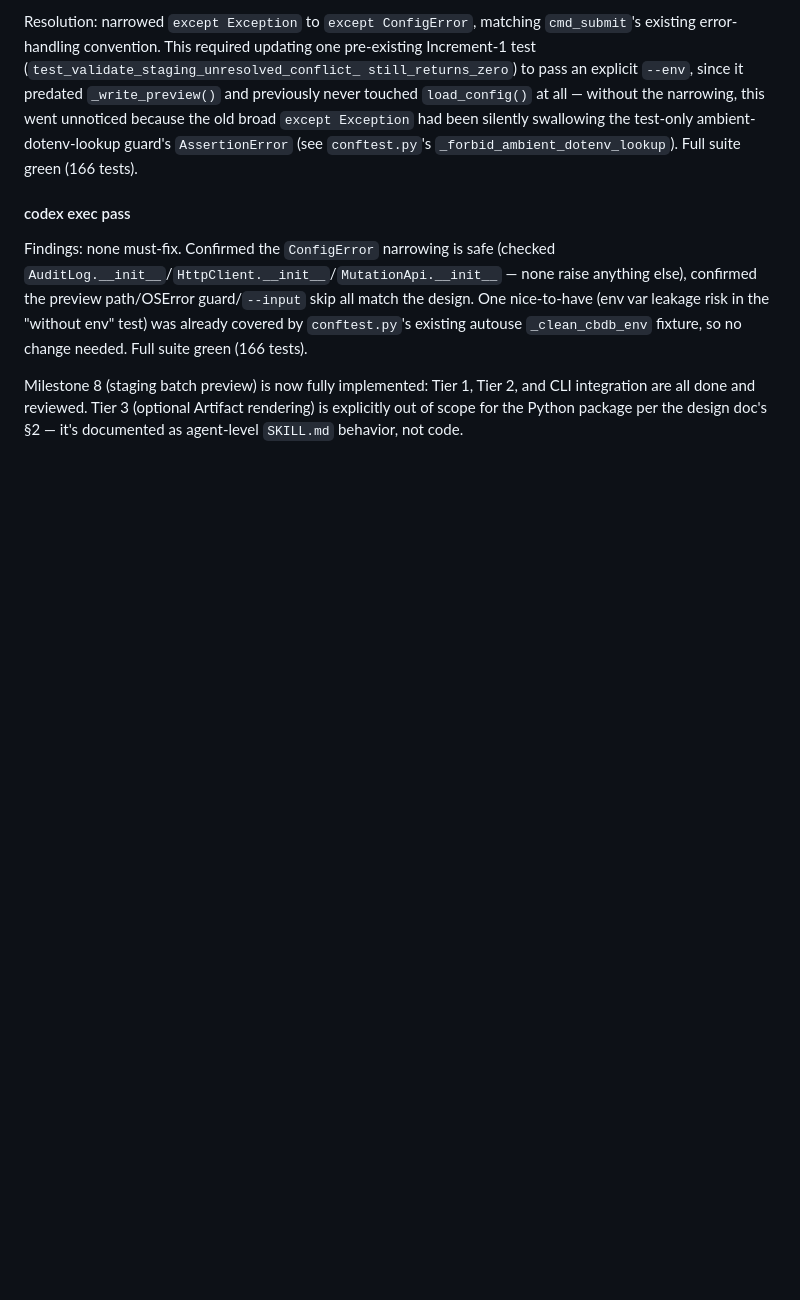
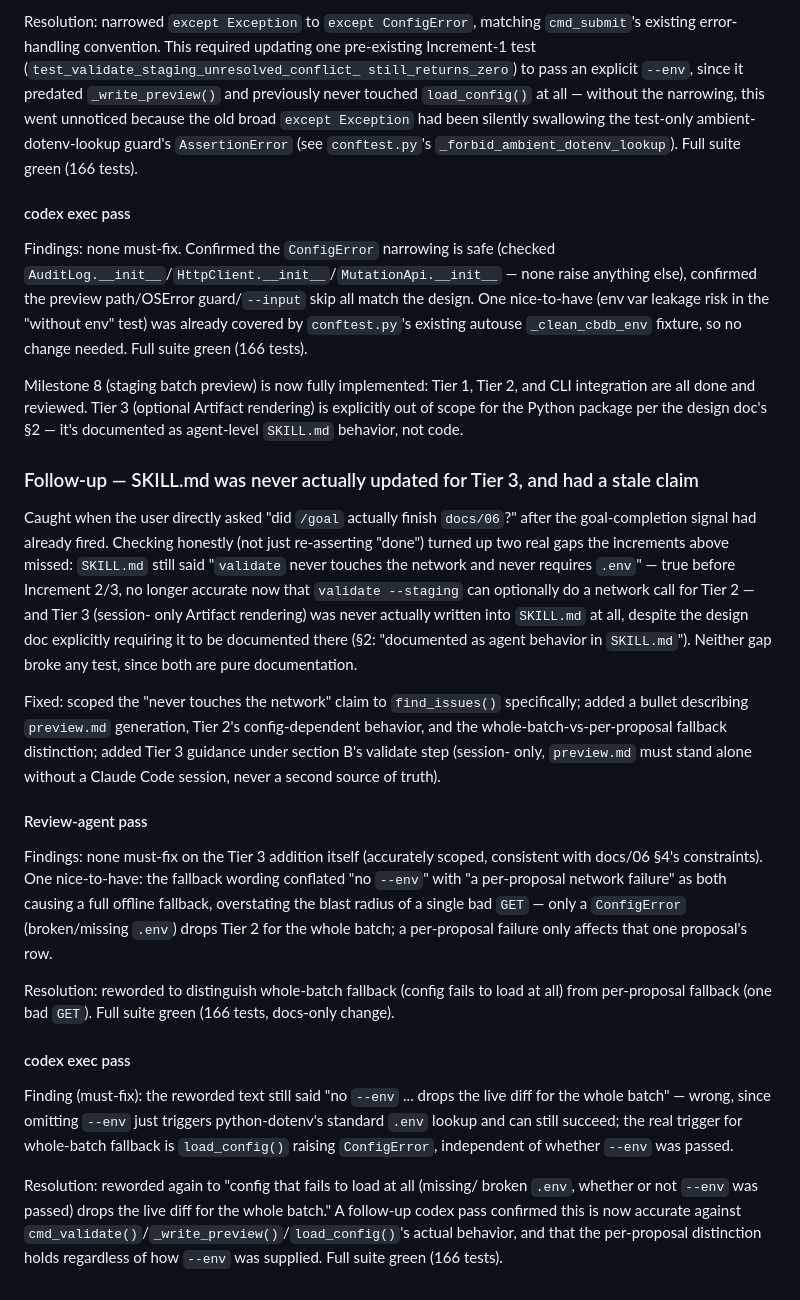
Before and after one commit to cbdb-project/cbdb-inputter-agent, a Markdown page: docs/02-review-log.md, the part around the change. Drawn GitHub-style; blank space fills up the shorter version.

```diff
--- a/docs/02-review-log.md
+++ b/docs/02-review-log.md
@@ -708,3 +708,49 @@ Milestone 8 (staging batch preview) is now fully implemented: Tier 1, Tier 2,
 and CLI integration are all done and reviewed. Tier 3 (optional Artifact
 rendering) is explicitly out of scope for the Python package per the design
 doc's §2 — it's documented as agent-level `SKILL.md` behavior, not code.
+
+### Follow-up — SKILL.md was never actually updated for Tier 3, and had a stale claim
+
+Caught when the user directly asked "did `/goal` actually finish `docs/06`?"
+after the goal-completion signal had already fired. Checking honestly (not
+just re-asserting "done") turned up two real gaps the increments above missed:
+`SKILL.md` still said "`validate` never touches the network and never requires
+`.env`" — true before Increment 2/3, no longer accurate now that `validate
+--staging` can optionally do a network call for Tier 2 — and Tier 3 (session-
+only Artifact rendering) was never actually written into `SKILL.md` at all,
+despite the design doc explicitly requiring it to be documented there (§2:
+"documented as agent behavior in `SKILL.md`"). Neither gap broke any test,
+since both are pure documentation.
+
+Fixed: scoped the "never touches the network" claim to `find_issues()`
+specifically; added a bullet describing `preview.md` generation, Tier 2's
+config-dependent behavior, and the whole-batch-vs-per-proposal fallback
+distinction; added Tier 3 guidance under section B's validate step (session-
+only, `preview.md` must stand alone without a Claude Code session, never a
+second source of truth).
+
+#### Review-agent pass
+Findings: none must-fix on the Tier 3 addition itself (accurately scoped,
+consistent with docs/06 §4's constraints). One nice-to-have: the fallback
+wording conflated "no `--env`" with "a per-proposal network failure" as both
+causing a full offline fallback, overstating the blast radius of a single bad
+`GET` — only a `ConfigError` (broken/missing `.env`) drops Tier 2 for the whole
+batch; a per-proposal failure only affects that one proposal's row.
+
+Resolution: reworded to distinguish whole-batch fallback (config fails to
+load at all) from per-proposal fallback (one bad `GET`). Full suite green
+(166 tests, docs-only change).
+
+#### codex exec pass
+Finding (must-fix): the reworded text still said "no `--env` ... drops the
+live diff for the whole batch" — wrong, since omitting `--env` just triggers
+python-dotenv's standard `.env` lookup and can still succeed; the real trigger
+for whole-batch fallback is `load_config()` raising `ConfigError`, independent
+of whether `--env` was passed.
+
+Resolution: reworded again to "config that fails to load at all (missing/
+broken `.env`, whether or not `--env` was passed) drops the live diff for the
+whole batch." A follow-up codex pass confirmed this is now accurate against
+`cmd_validate()`/`_write_preview()`/`load_config()`'s actual behavior, and that
+the per-proposal distinction holds regardless of how `--env` was supplied.
+Full suite green (166 tests).
```
Also changed, not shown: skills/cbdb-data-entry/SKILL.md (+32 -6 lines).
